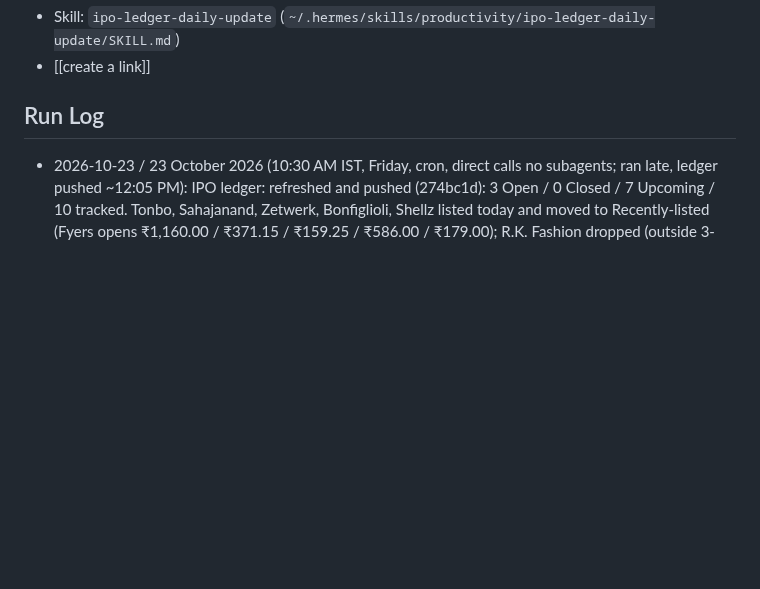
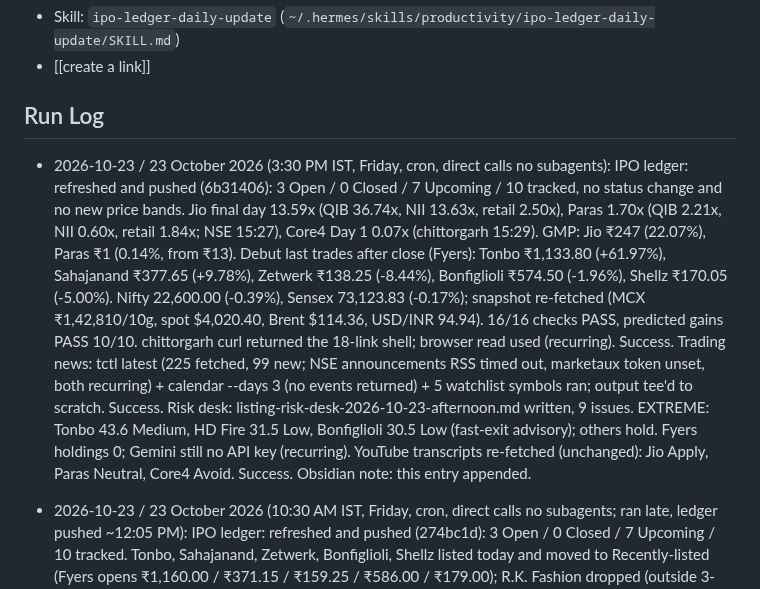
Before and after one commit to SushrutBhargava/India_ipo_summary_report, a Markdown page: IPO Ledger Task.md, the part around one of its changes. GitHub-like rendering; blank space fills up the shorter version.

Commit message:
Risk desk + task note: 23 Oct 2026 3:30 PM IST

```diff
--- a/IPO Ledger Task.md
+++ b/IPO Ledger Task.md
@@ -42,6 +42,10 @@ Recurring `TimeoutError: idle for >600s` on the news-briefing subagent step —
 - [[create a link]]
 
 ## Run Log
+- 2026-10-23 / 23 October 2026 (3:30 PM IST, Friday, cron, direct calls no subagents): IPO ledger: refreshed and pushed (6b31406): 3 Open / 0 Closed / 7 Upcoming / 10 tracked, no status change and no new price bands. Jio final day 13.59x (QIB 36.74x, NII 13.63x, retail 2.50x), Paras 1.70x (QIB 2.21x, NII 0.60x, retail 1.84x; NSE 15:27), Core4 Day 1 0.07x (chittorgarh 15:29). GMP: Jio ₹247 (22.07%), Paras ₹1 (0.14%, from ₹13). Debut last trades after close (Fyers): Tonbo ₹1,133.80 (+61.97%), Sahajanand ₹377.65 (+9.78%), Zetwerk ₹138.25 (-8.44%), Bonfiglioli ₹574.50 (-1.96%), Shellz ₹170.05 (-5.00%). Nifty 22,600.00 (-0.39%), Sensex 73,123.83 (-0.17%); snapshot re-fetched (MCX ₹1,42,810/10g, spot $4,020.40, Brent $114.36, USD/INR 94.94). 16/16 checks PASS, predicted gains PASS 10/10. chittorgarh curl returned the 18-link shell; browser read used (recurring). Success.
+  Trading news: tctl latest (225 fetched, 99 new; NSE announcements RSS timed out, marketaux token unset, both recurring) + calendar --days 3 (no events returned) + 5 watchlist symbols ran; output tee'd to scratch. Success.
+  Risk desk: listing-risk-desk-2026-10-23-afternoon.md written, 9 issues. EXTREME: Tonbo 43.6 Medium, HD Fire 31.5 Low, Bonfiglioli 30.5 Low (fast-exit advisory); others hold. Fyers holdings 0; Gemini still no API key (recurring). YouTube transcripts re-fetched (unchanged): Jio Apply, Paras Neutral, Core4 Avoid. Success.
+  Obsidian note: this entry appended.
 - 2026-10-23 / 23 October 2026 (10:30 AM IST, Friday, cron, direct calls no subagents; ran late, ledger pushed ~12:05 PM): IPO ledger: refreshed and pushed (274bc1d): 3 Open / 0 Closed / 7 Upcoming / 10 tracked. Tonbo, Sahajanand, Zetwerk, Bonfiglioli, Shellz listed today and moved to Recently-listed (Fyers opens ₹1,160.00 / ₹371.15 / ₹159.25 / ₹586.00 / ₹179.00); R.K. Fashion dropped (outside 3-session window). Core4 Engineers opened (0.01x). Jio Day 3 6.17x (QIB 13.56x), Paras 0.38x. Three newly priced issues carded after RHP cross-check: M.K.Sons Fine Jewels, Carver Roboweld (chittorgarh shows standalone figures under a consolidated label; RHP consolidated used), Bombay Coated & Special Steels. Self-consistency checks 0-12 all PASS; predicted gains PASS.
   Trading news: tctl latest (225 fetched, 206 new; NSE announcements RSS timed out, marketaux token unset, both recurring) + calendar --days 3 (no events returned) + 5 watchlist symbols ran; output tee'd to scratch. Success.
   Risk desk: listing-risk-desk-2026-10-23.md written, 9 issues (5 listed today + 4 listed 21-22 Oct). EXTREME: Tonbo 43.6 Medium, HD Fire 31.5 Low, Bonfiglioli 30.5 Low (fast-exit advisory); others hold. Fyers holdings 0; Gemini still no API key (recurring). YouTube lines for Jio, Paras, Core4 (Core4: Avoid).
```
Also changed, not shown: other parts of IPO Ledger Task.md (+1 -1 lines).
